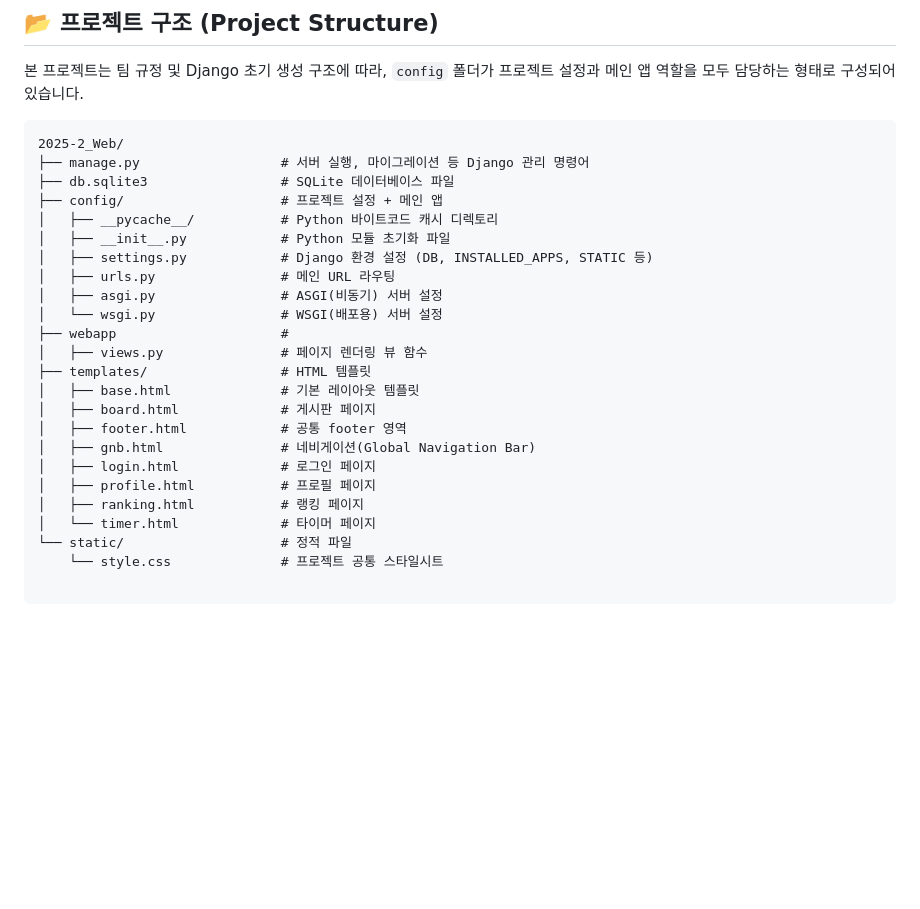
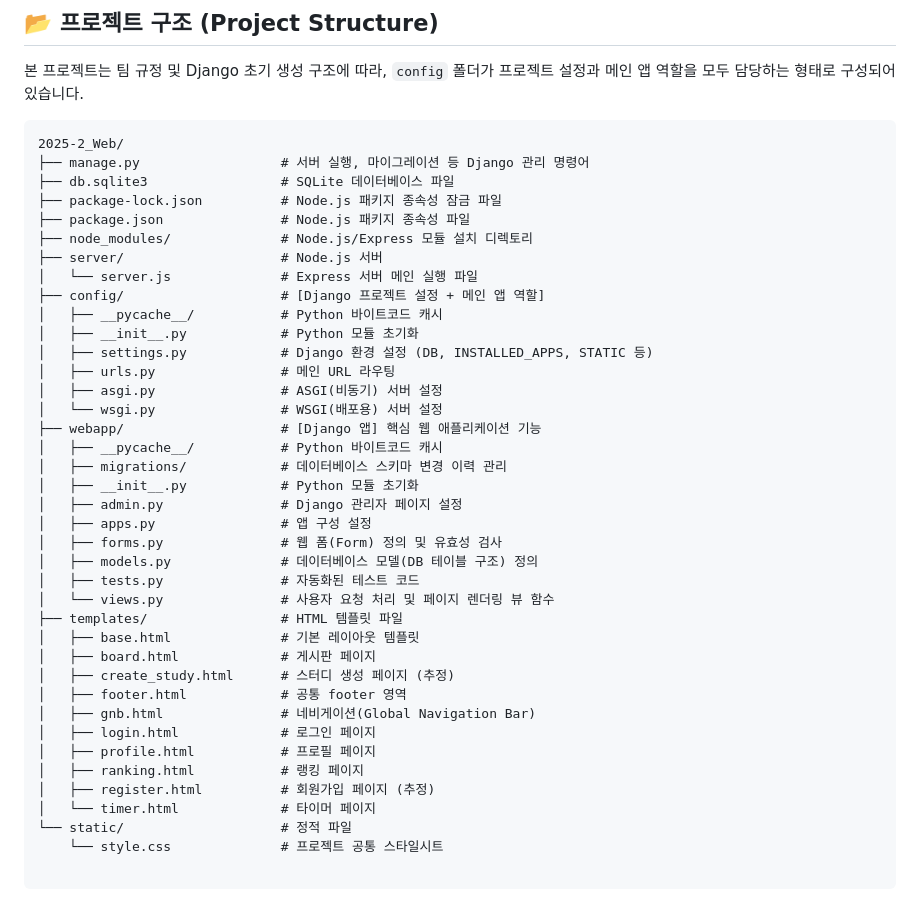
Before and after one commit to 2025WebProgramming-Group8/2025-2_Web, a Markdown page: README.md, the part around the change. GitHub-like rendering; blank space fills up the shorter version.

```diff
--- a/README.md
+++ b/README.md
@@ -21,23 +21,38 @@
 2025-2_Web/
 ├── manage.py                  # 서버 실행, 마이그레이션 등 Django 관리 명령어
 ├── db.sqlite3                 # SQLite 데이터베이스 파일
-├── config/                    # 프로젝트 설정 + 메인 앱
-│   ├── __pycache__/           # Python 바이트코드 캐시 디렉토리
-│   ├── __init__.py            # Python 모듈 초기화 파일
+├── package-lock.json          # Node.js 패키지 종속성 잠금 파일
+├── package.json               # Node.js 패키지 종속성 파일
+├── node_modules/              # Node.js/Express 모듈 설치 디렉토리
+├── server/                    # Node.js 서버
+│   └── server.js              # Express 서버 메인 실행 파일
+├── config/                    # [Django 프로젝트 설정 + 메인 앱 역할]
+│   ├── __pycache__/           # Python 바이트코드 캐시
+│   ├── __init__.py            # Python 모듈 초기화
 │   ├── settings.py            # Django 환경 설정 (DB, INSTALLED_APPS, STATIC 등)
 │   ├── urls.py                # 메인 URL 라우팅
 │   ├── asgi.py                # ASGI(비동기) 서버 설정
 │   └── wsgi.py                # WSGI(배포용) 서버 설정
-├── webapp                     #
-│   ├── views.py               # 페이지 렌더링 뷰 함수
-├── templates/                 # HTML 템플릿
+├── webapp/                    # [Django 앱] 핵심 웹 애플리케이션 기능
+│   ├── __pycache__/           # Python 바이트코드 캐시
+│   ├── migrations/            # 데이터베이스 스키마 변경 이력 관리
+│   ├── __init__.py            # Python 모듈 초기화
+│   ├── admin.py               # Django 관리자 페이지 설정
+│   ├── apps.py                # 앱 구성 설정
+│   ├── forms.py               # 웹 폼(Form) 정의 및 유효성 검사
+│   ├── models.py              # 데이터베이스 모델(DB 테이블 구조) 정의
+│   ├── tests.py               # 자동화된 테스트 코드
+│   └── views.py               # 사용자 요청 처리 및 페이지 렌더링 뷰 함수
+├── templates/                 # HTML 템플릿 파일
 │   ├── base.html              # 기본 레이아웃 템플릿
 │   ├── board.html             # 게시판 페이지
+│   ├── create_study.html      # 스터디 생성 페이지 (추정)
 │   ├── footer.html            # 공통 footer 영역
 │   ├── gnb.html               # 네비게이션(Global Navigation Bar)
 │   ├── login.html             # 로그인 페이지
 │   ├── profile.html           # 프로필 페이지
 │   ├── ranking.html           # 랭킹 페이지
+│   ├── register.html          # 회원가입 페이지 (추정)
 │   └── timer.html             # 타이머 페이지
 └── static/                    # 정적 파일
     └── style.css              # 프로젝트 공통 스타일시트
```
